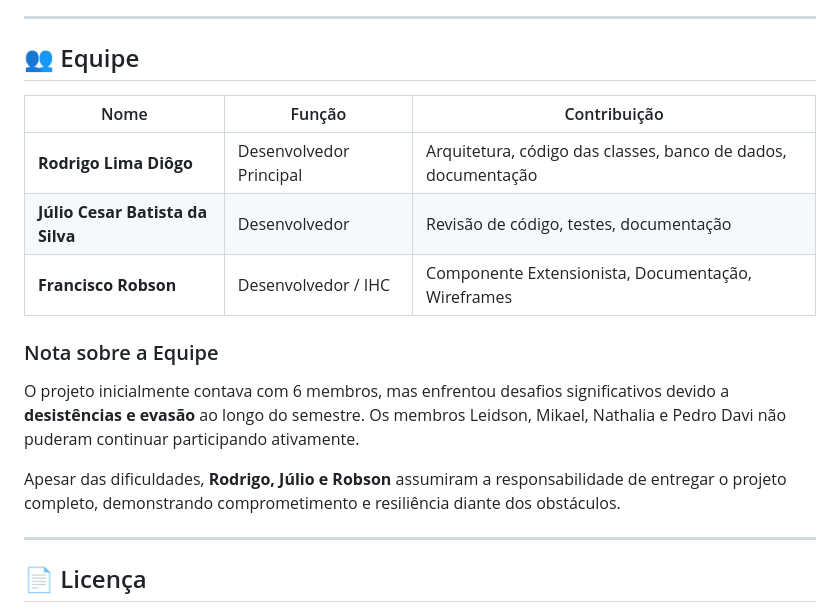
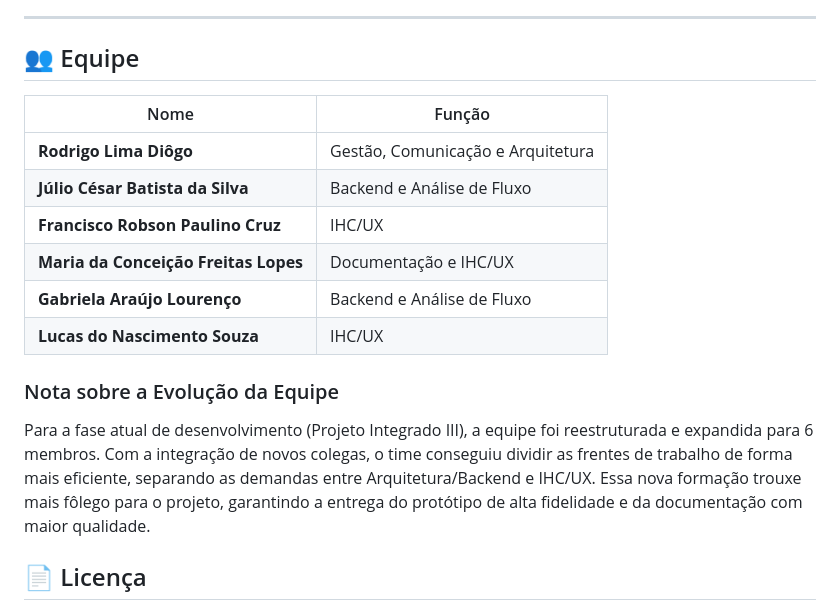
Before and after one commit to chico-piaba/Mochila-Cheia, a Markdown page: README.md, the part around the change. GitHub-like rendering.

Commit message:
Adiciona nota sobre a reestruturação e expansão da equipe

```diff
--- a/README.md
+++ b/README.md
@@ -388,19 +388,19 @@ Fazer wireframes economiza tempo e dinheiro. É muito mais rápido (e barato) ap
 
 ## 👥 Equipe
 
-| Nome | Função | Contribuição |
-|------|--------|--------------|
-| **Rodrigo Lima Diôgo** | Desenvolvedor Principal | Arquitetura, código das classes, banco de dados, documentação |
-| **Júlio Cesar Batista da Silva** | Desenvolvedor | Revisão de código, testes, documentação |
-| **Francisco Robson** | Desenvolvedor / IHC | Componente Extensionista, Documentação, Wireframes |
 
-### Nota sobre a Equipe
+| Nome | Função |
+|------|--------|
+| **Rodrigo Lima Diôgo** | Gestão, Comunicação e Arquitetura |
+| **Júlio César Batista da Silva** | Backend e Análise de Fluxo |
+| **Francisco Robson Paulino Cruz** | IHC/UX |
+| **Maria da Conceição Freitas Lopes** | Documentação e IHC/UX |
+| **Gabriela Araújo Lourenço** | Backend e Análise de Fluxo |
+| **Lucas do Nascimento Souza** | IHC/UX |
 
-O projeto inicialmente contava com 6 membros, mas enfrentou desafios significativos devido a **desistências e evasão** ao longo do semestre. Os membros Leidson, Mikael, Nathalia e Pedro Davi não puderam continuar participando ativamente.
+### Nota sobre a Evolução da Equipe
 
-Apesar das dificuldades, **Rodrigo, Júlio e Robson** assumiram a responsabilidade de entregar o projeto completo, demonstrando comprometimento e resiliência diante dos obstáculos.
-
----
+Para a fase atual de desenvolvimento (Projeto Integrado III), a equipe foi reestruturada e expandida para 6 membros. Com a integração de novos colegas, o time conseguiu dividir as frentes de trabalho de forma mais eficiente, separando as demandas entre Arquitetura/Backend e IHC/UX. Essa nova formação trouxe mais fôlego para o projeto, garantindo a entrega do protótipo de alta fidelidade e da documentação com maior qualidade.
 
 ## 📄 Licença
 
```
